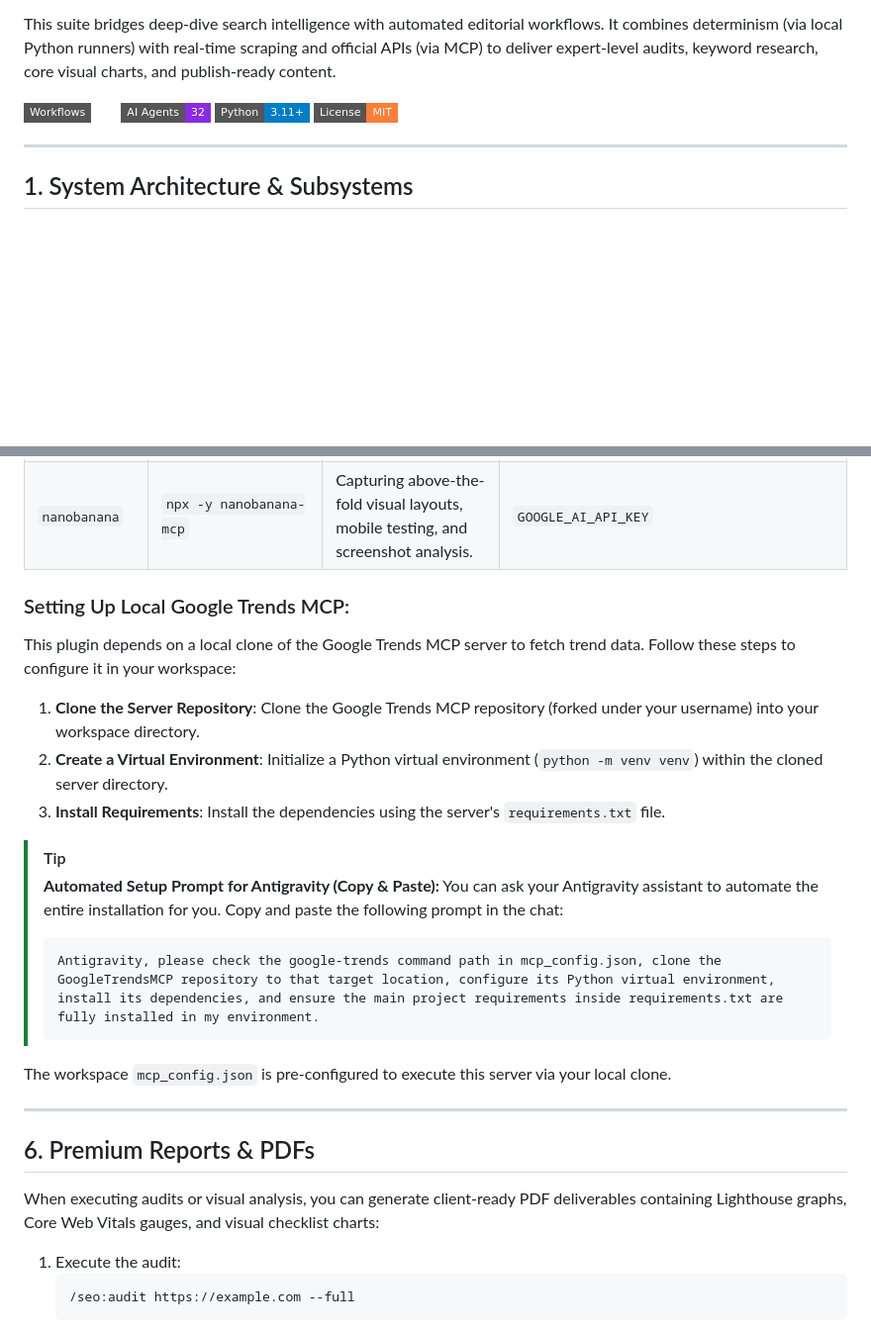
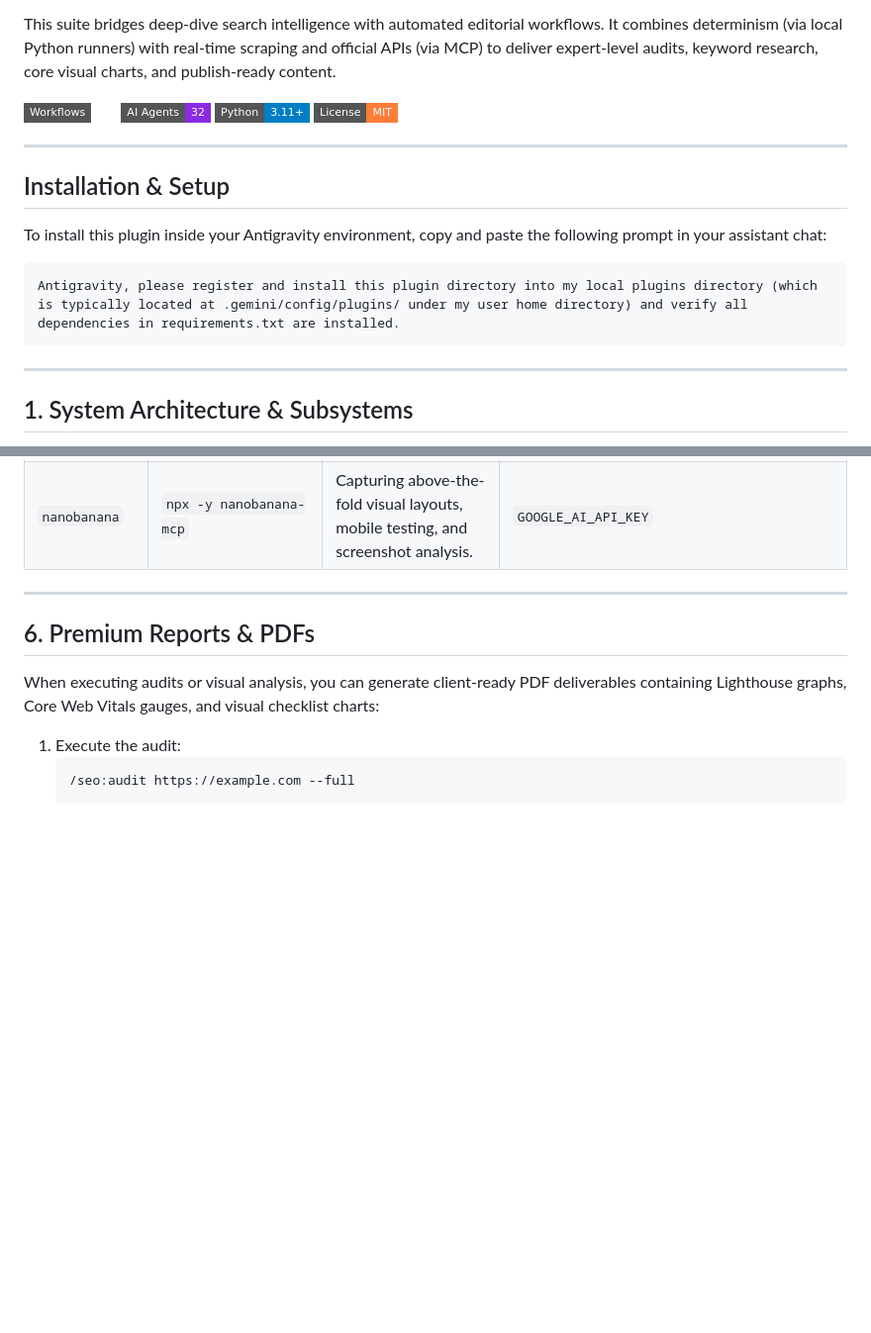
Before and after one commit to dotusmanali/antigravity-seo, a Markdown page: README.md, 2 parts joined by grey strips. Shown at 99% size. Drawn GitHub-style; badges without logos; blank space fills up the shorter version.

Commit message:
docs: clean up Google Trends setup, add generic plugin install instructions and prompt

````diff
--- a/README.md
+++ b/README.md
@@ -12,6 +12,16 @@ This suite bridges deep-dive search intelligence with automated editorial workfl
 [![AI Agents Count](https://img.shields.io/badge/AI_Agents-32-blueviolet?style=flat-square)](agents/)
 [![Python Version](https://img.shields.io/badge/Python-3.11%2B-blue?style=flat-square)](pyproject.toml)
 [![License](https://img.shields.io/badge/License-MIT-orange?style=flat-square)](LICENSE)
+
+---
+
+## Installation & Setup
+
+To install this plugin inside your Antigravity environment, copy and paste the following prompt in your assistant chat:
+
+```text
+Antigravity, please register and install this plugin directory into my local plugins directory (which is typically located at .gemini/config/plugins/ under my user home directory) and verify all dependencies in requirements.txt are installed.
+```
 
 ---
 
@@ -153,25 +163,6 @@ To enrich audits with real-world live data, configure your extensions inside `mc
 | `dataforseo` | `npx -y dataforseo-mcp-server` | Professional live SERPs, organic difficulty scores, and merchant product indexes. | `DATAFORSEO_LOGIN`, `DATAFORSEO_PASSWORD` |
 | `firecrawl` | `npx -y firecrawl-mcp-server` | Site-wide JS-rendered crawling and automated XML sitemap mappings. | `FIRECRAWL_API_KEY` |
 | `nanobanana` | `npx -y nanobanana-mcp` | Capturing above-the-fold visual layouts, mobile testing, and screenshot analysis. | `GOOGLE_AI_API_KEY` |
-
-### Setting Up Local Google Trends MCP:
-
-This plugin depends on a local clone of the Google Trends MCP server to fetch trend data. Follow these steps to configure it in your workspace:
-
-1. **Clone the Server Repository**: Clone the Google Trends MCP repository (forked under your username) into your workspace directory.
-2. **Create a Virtual Environment**: Initialize a Python virtual environment (`python -m venv venv`) within the cloned server directory.
-3. **Install Requirements**: Install the dependencies using the server's `requirements.txt` file.
-
-> [!TIP]
-> **Automated Setup Prompt for Antigravity (Copy & Paste):**
-> You can ask your Antigravity assistant to automate the entire installation for you. Copy and paste the following prompt in the chat:
->
-> ```text
-> Antigravity, please check the google-trends command path in mcp_config.json, clone the GoogleTrendsMCP repository to that target location, configure its Python virtual environment, install its dependencies, and ensure the main project requirements inside requirements.txt are fully installed in my environment.
-> ```
-
-The workspace `mcp_config.json` is pre-configured to execute this server via your local clone.
-
 ---
 
 ## 6. Premium Reports & PDFs
````
